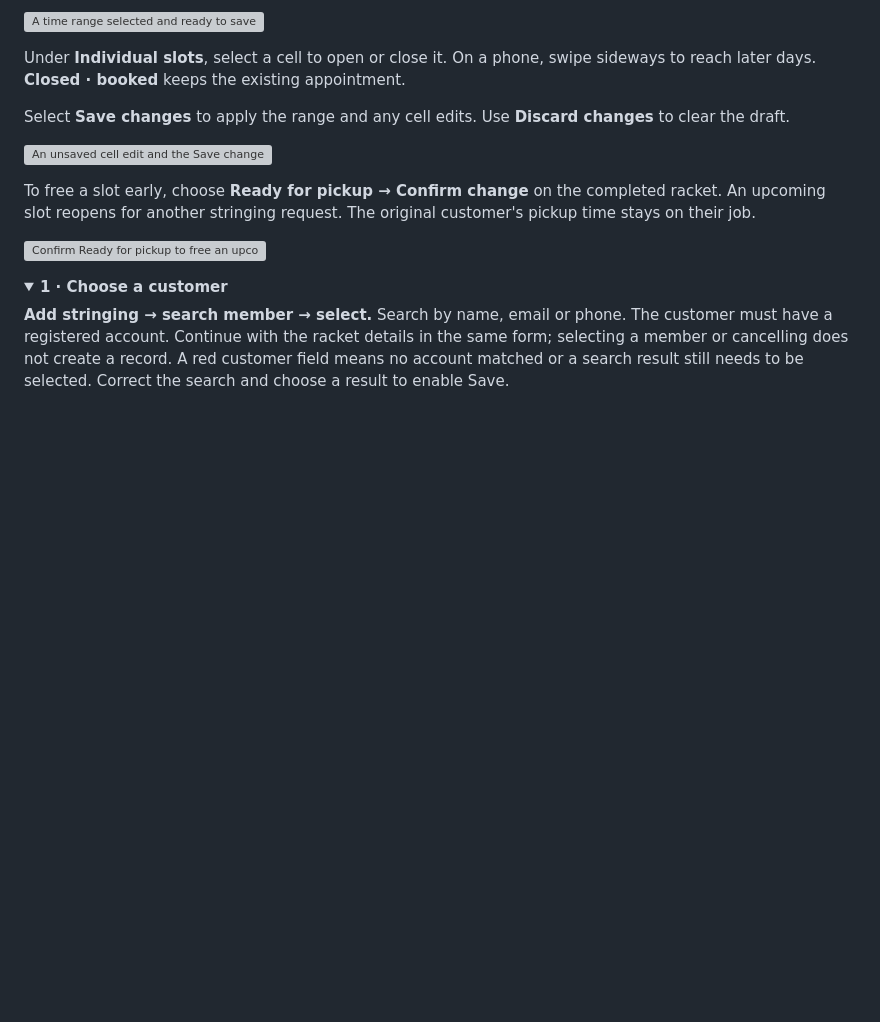
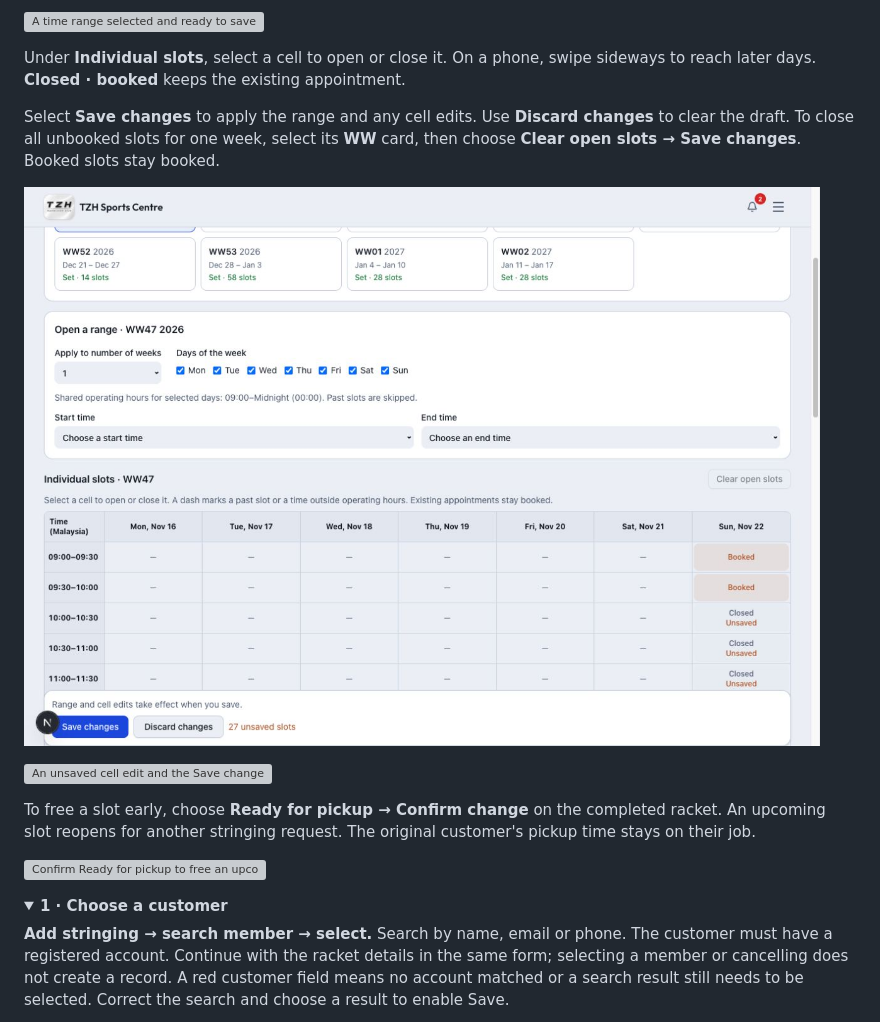
Before and after one commit to zhihong0924/tzh-sports-centre-wiki, a Markdown page: website/stringing.md, the part around the change. GitHub-like rendering; pictures changed too: images/stringing/pickup-availability-clear-week.jpg (added); folded sections open; blank space fills up the shorter version; grey boxes are pictures that could not be loaded.

Commit message:
docs: show how to clear a week of stringing slots

```diff
--- a/website/stringing.md
+++ b/website/stringing.md
@@ -29,7 +29,9 @@ Under **Open a range**, choose the weeks and days, then pick a start and end tim
 
 Under **Individual slots**, select a cell to open or close it. On a phone, swipe sideways to reach later days. **Closed · booked** keeps the existing appointment.
 
-Select **Save changes** to apply the range and any cell edits. Use **Discard changes** to clear the draft.
+Select **Save changes** to apply the range and any cell edits. Use **Discard changes** to clear the draft. To close all unbooked slots for one week, select its **WW** card, then choose **Clear open slots → Save changes**. Booked slots stay booked.
+
+![Clear the open slots for the selected week](../images/stringing/pickup-availability-clear-week.jpg)
 
 ![An unsaved cell edit and the Save changes button](../images/stringing/pickup-availability-cell-mobile.jpg)
 
```
Also changed, not shown: changelog/2026-11-16.md (+2 -0 lines).
